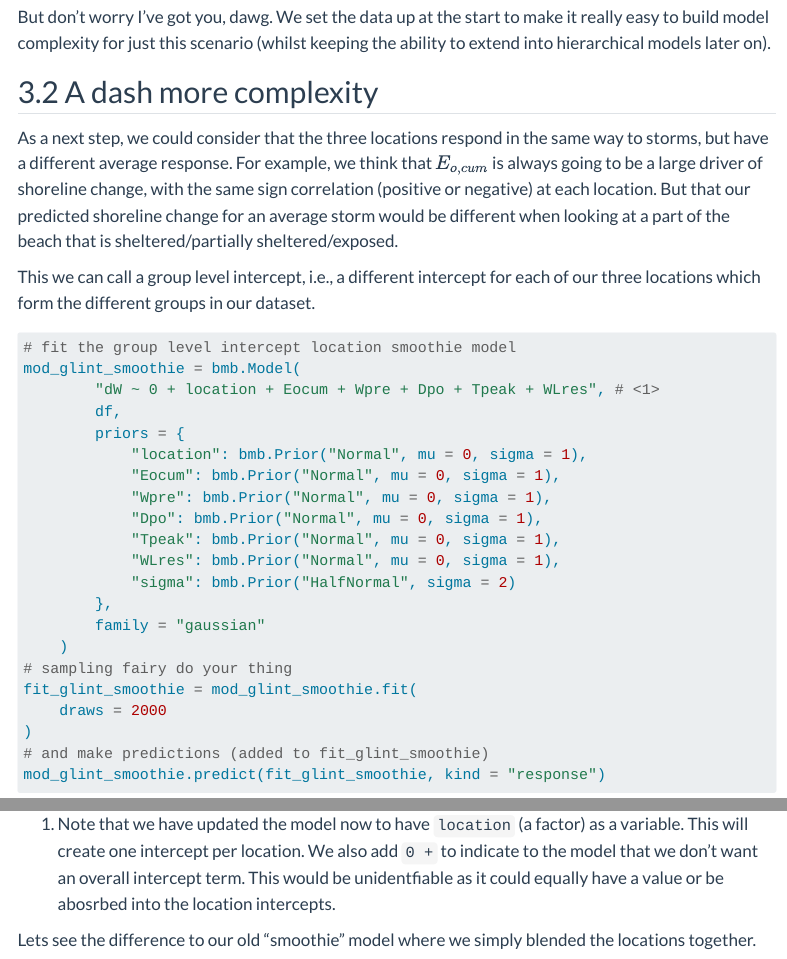
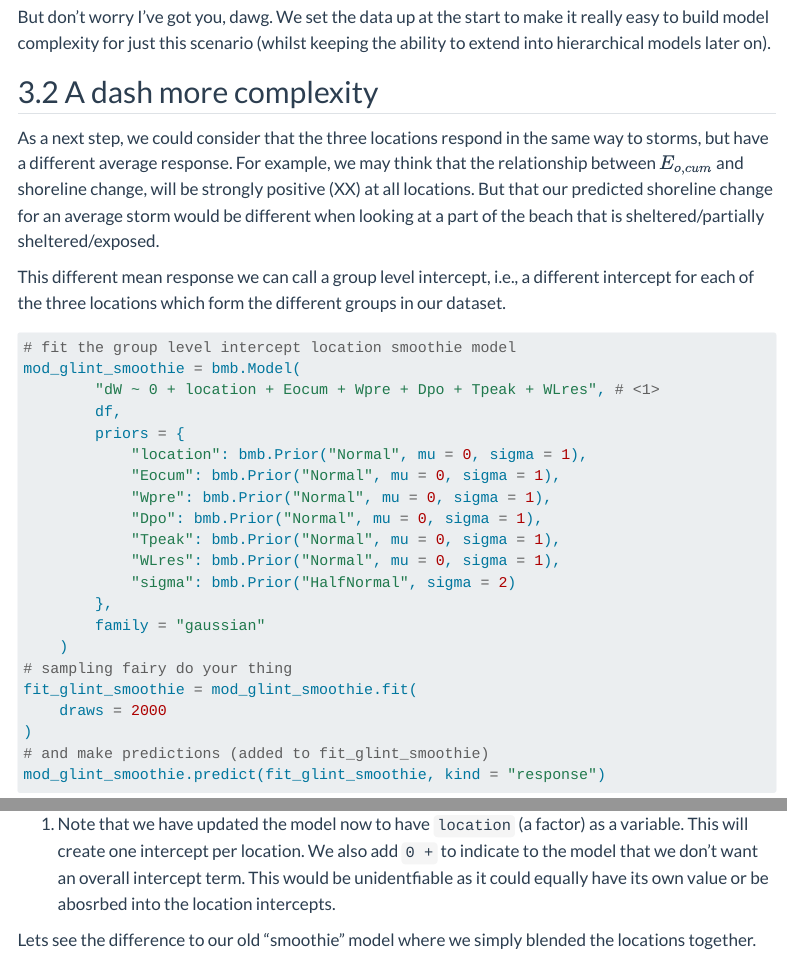
Before and after one commit to simmonsja/bayesian-basic-regression-working, a Quarto document (stormerosion_bayesian_linear_regression.qmd): the page in a window 1100 px wide, from 11980 px down, and a second part further down, joined at a grey line. Rendered offline with R 4.5, knitr and Pandoc in place of Quarto, with nearby package versions; some code elsewhere in the file could not run offline; menus at the side of the page are left out.

Commit message:
Update stormerosion_bayesian_linear_regression.qmd

````diff
--- a/stormerosion_bayesian_linear_regression.qmd
+++ b/stormerosion_bayesian_linear_regression.qmd
@@ -551,9 +551,9 @@ But don't worry I've got you, dawg. We set the data up at the start to make it r
 
 ## A dash more complexity
 
-As a next step, we could consider that the three locations respond in the same way to storms, but have a different average response. For example, we think that $E_{o,cum}$ is always going to be a large driver of shoreline change, with the same sign correlation (positive or negative) at each location. But that our predicted shoreline change for an average storm would be different when looking at a part of the beach that is sheltered/partially sheltered/exposed.
+As a next step, we could consider that the three locations respond in the same way to storms, but have a different average response. For example, we may think that the relationship between $E_{o,cum}$ and shoreline change, will be strongly positive (XX) at all locations. But that our predicted shoreline change for an average storm would be different when looking at a part of the beach that is sheltered/partially sheltered/exposed.
 
-This we can call a group level intercept, i.e., a different intercept for each of our three locations which form the different groups in our dataset.
+This different mean response we can call a group level intercept, i.e., a different intercept for each of the three locations which form the different groups in our dataset.
 
 ```{python}
 #| output: false
@@ -580,7 +580,7 @@ fit_glint_smoothie = mod_glint_smoothie.fit(
 mod_glint_smoothie.predict(fit_glint_smoothie, kind = "response")
 ```
 
-1. Note that we have updated the model now to have `location` (a factor) as a variable. This will create one intercept per location. We also add `0 +` to indicate to the model that we don't want an overall intercept term. This would be unidentfiable as it could equally have a value or be abosrbed into the location intercepts.
+1. Note that we have updated the model now to have `location` (a factor) as a variable. This will create one intercept per location. We also add `0 +` to indicate to the model that we don't want an overall intercept term. This would be unidentfiable as it could equally have its own value or be abosrbed into the location intercepts.
 
 Lets see the difference to our old "smoothie" model where we simply blended the locations together.
 
````
Also changed, not shown: stormerosion_bayesian_linear_regression.qmd (2 more changed lines).
